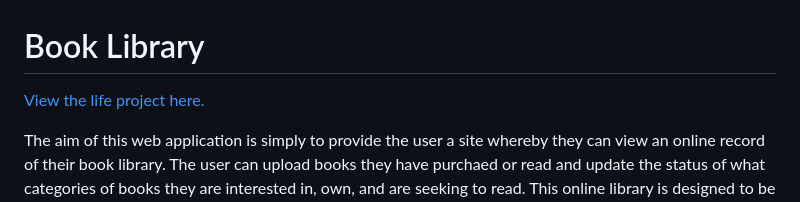
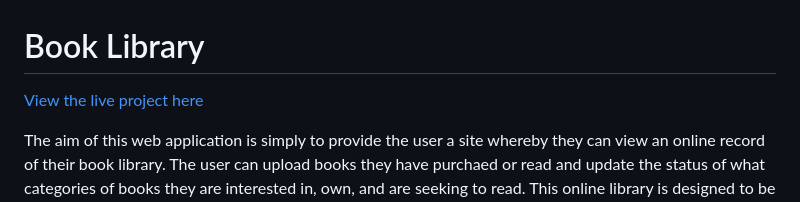
Before and after one commit to magz-dev/book-library, a Markdown page: README.md, the part around the change. GitHub-like rendering.

Commit message:
update wording in the project link

```diff
--- a/README.md
+++ b/README.md
@@ -1,5 +1,5 @@
 # Book Library
-   [View the life project here.](https://book-library-2e28b631fcb4.herokuapp.com/)
+   [View the live project here](https://book-library-2e28b631fcb4.herokuapp.com/)
 
 The aim of this web application is simply to provide the user a site whereby they can view an online record of their book library. The user can upload books they have purchaed or read and update the status of what categories of books they are interested in, own, and are seeking to read. This online library is designed to be an accesible and easy to use library to help keep track of your books through categories and descriptions.
 
```
